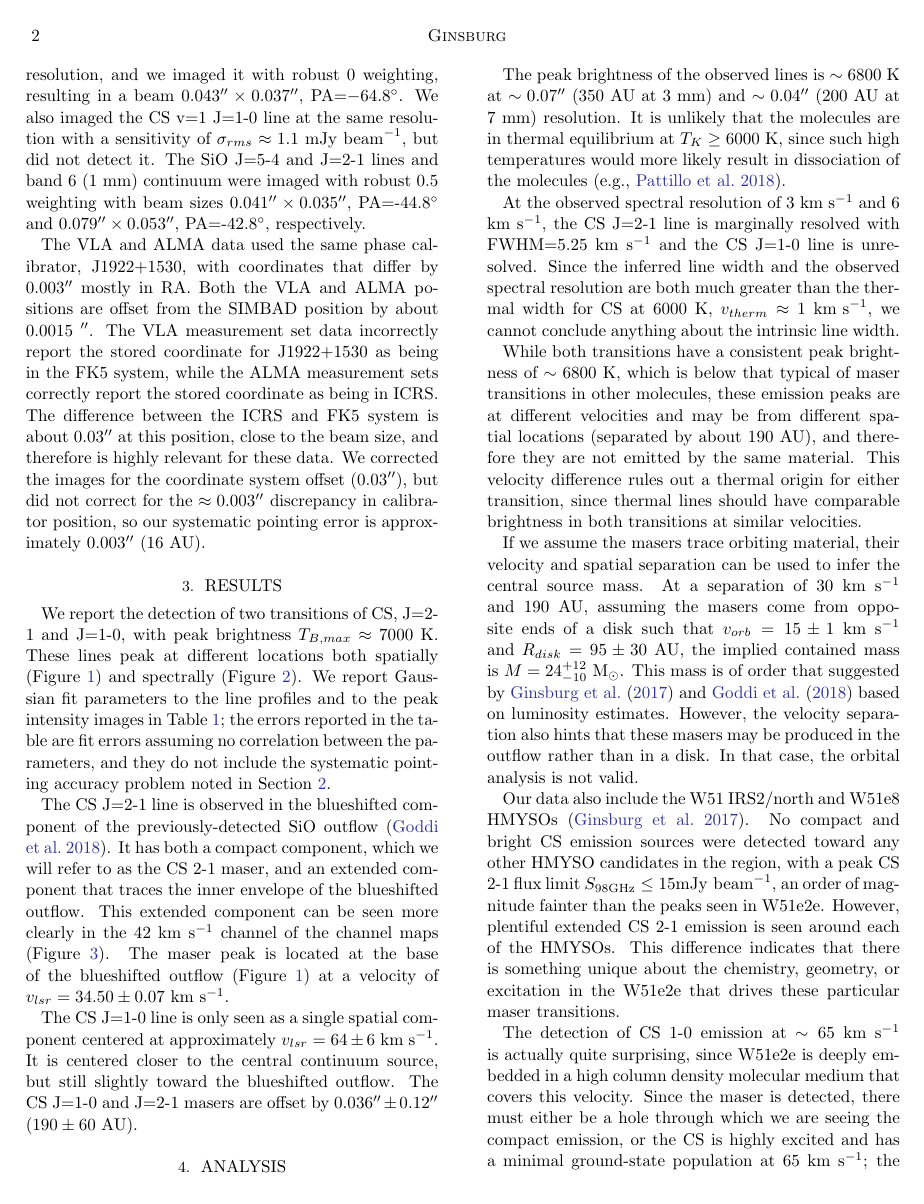
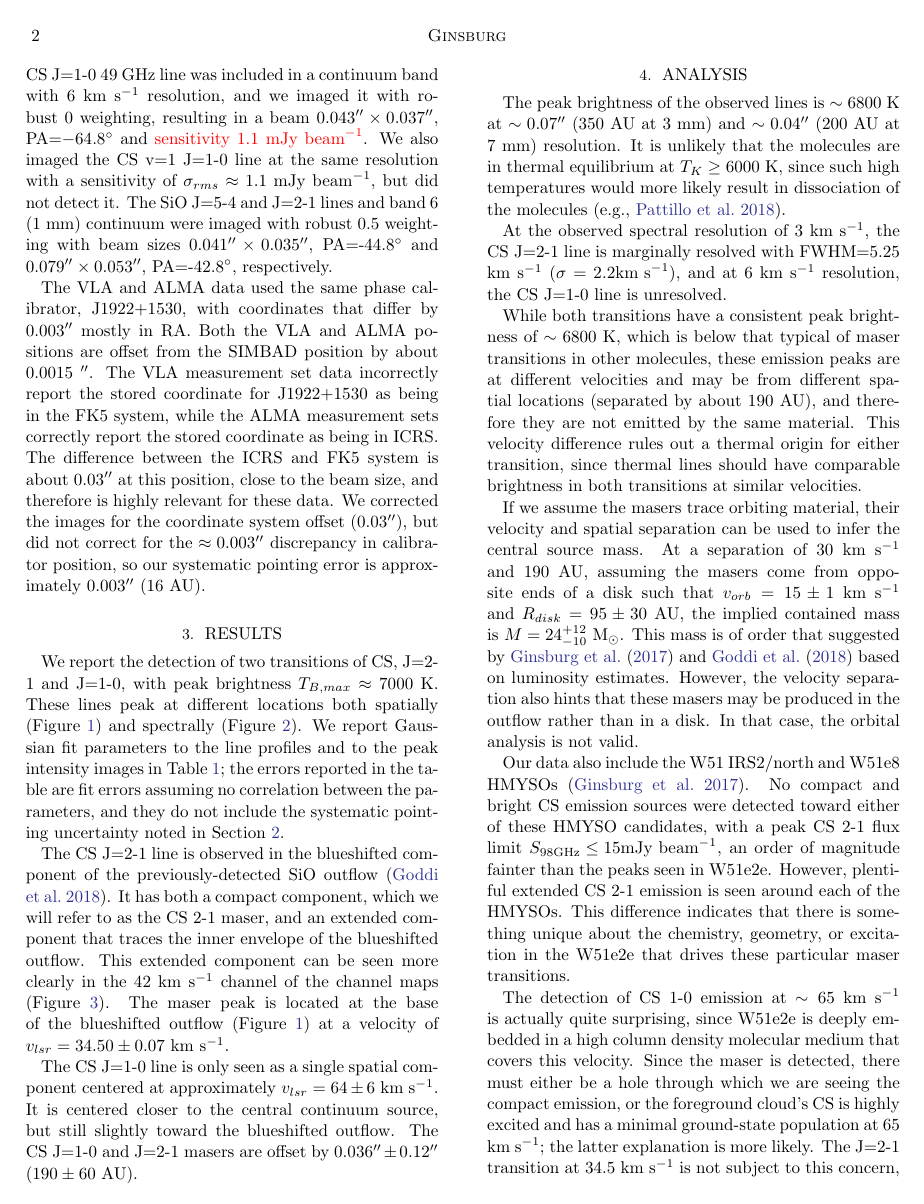
Before and after one commit to keflavich/w51csmasers, a LaTeX paper (cs_maser.tex): page 2 of 6. Compiled offline with pdfLaTeX.

Commit message:
fixes.  OMG.

```diff
--- a/cs_maser.tex
+++ b/cs_maser.tex
@@ -1,5 +1,6 @@
 \documentclass[twocolumn]{aastex62}
 \input{preface}
+\newcommand{\florida}{\affiliation{\it{Department of Astronomy, University of Florida, PO Box 112055, USA}}}
 \newcommand{\nraojansky}{\affiliation{\it{Jansky fellow of the National Radio Astronomy Observatory, Socorro, NM 87801 USA }}}
 \newcommand{\radboud}{\affiliation{\it{Department of Astrophysics/IMAPP, Radboud University Nijmegen, PO Box 9010, 6500 GL Nijmegen, the Netherlands}}}
 \newcommand{\allegro}{\affiliation{\it{ALLEGRO/Leiden Observatory, Leiden University, PO Box 9513, 2300 RA Leiden, the Netherlands}}}
@@ -157,10 +161,11 @@ channels, resulting in a beam $0.067\arcsec\times0.043\arcsec$, PA=$-44.5^\circ$
 49 GHz line was included in a continuum band with 6 \kms resolution, and we
 imaged it with robust 0 weighting, resulting in a beam
-$0.043\arcsec\times0.037\arcsec$, PA=$-64.8^\circ$.  We also imaged the CS v=1 J=1-0 line
+$0.043\arcsec\times0.037\arcsec$, PA=$-64.8^\circ$ and {\textcolor{red}{sensitivity 1.1 mJy \perbeam}}.  We also imaged the CS v=1 J=1-0 line
 at the same resolution with a sensitivity of $\sigma_{rms} \approx 1.1$ mJy \perbeam,
 but did not detect it.
 The SiO J=5-4 and J=2-1 lines and band 6 (1 mm) continuum were imaged with
-robust 0.5 weighting with beam sizes $0.041\arcsec\times0.035\arcsec$, PA=-44.8$^\circ$ and $0.079\arcsec\times0.053\arcsec$, PA=-42.8$^\circ$,
+robust 0.5 weighting with beam sizes $0.041\arcsec\times0.035\arcsec$,
+PA=-44.8$^\circ$ and $0.079\arcsec\times0.053\arcsec$, PA=-42.8$^\circ$,
 respectively.
 
 The VLA and ALMA data used the same phase calibrator, J1922+1530, with coordinates
@@ -199,7 +204,7 @@ These lines peak at different locations both spatially (Figure
 We report Gaussian fit parameters to the line profiles and to the peak intensity
 images in Table \ref{tab:linepars}; the errors reported in the table are fit
 errors assuming no correlation between the parameters, and they do not include
-the systematic pointing accuracy problem noted in Section \ref{sec:observations}.
+the systematic pointing uncertainty noted in Section \ref{sec:observations}.
 
 The CS J=2-1 line is observed in the blueshifted component of the
 previously-detected SiO outflow \citep{Goddi2018a}.
@@ -266,11 +271,12 @@ temperatures would more likely result in dissociation of the molecules
 \citep[e.g.,][]{Pattillo2018a}.
 %TODO: check that it would actually dissociate
 
-At the observed spectral resolution of 3 \kms and 6 \kms, the CS J=2-1 line is
-marginally resolved with FWHM=5.25 \kms and the CS J=1-0 line is unresolved.
-Since the inferred line width and the observed spectral resolution are both
-much greater than the thermal width for CS at 6000 K, $v_{therm}\approx1~\kms$,
-we cannot conclude anything about the intrinsic line width.
+At the observed spectral resolution of 3 \kms, the CS J=2-1 line is marginally
+resolved with FWHM=5.25 \kms ($\sigma=2.2 \kms$), and at 6 \kms resolution, the
+CS J=1-0 line is unresolved.
+% The measured line width and the observed spectral resolution are both
+% much greater than the thermal width for CS at 6000 K, $v_{therm}\approx1~\kms$.
+%we cannot conclude anything about the intrinsic line width.
 
 While both transitions have a consistent peak brightness of $\sim6800$ K,
 which is below that typical of maser transitions in other molecules, these
@@ -294,15 +300,15 @@ is not valid.
 
 Our data also include the W51 IRS2/north and W51e8 HMYSOs
 \citep{Ginsburg2017a}.  No compact and bright CS emission sources were detected
-toward any other HMYSO candidates in the region, with a peak CS 2-1 flux limit
-${S_{98 \mathrm{GHz}} \leq 15 \mathrm{mJy~\perbeam}}$, an order of magnitude
-fainter than the peaks seen in W51e2e.  However, plentiful extended CS 2-1
-emission is seen around each of the HMYSOs.  This difference indicates that
-there is something unique about the chemistry, geometry, or excitation in the
-W51e2e that drives these particular maser transitions.
+toward either of these HMYSO candidates, with a peak CS 2-1 flux limit ${S_{98
+\mathrm{GHz}} \leq 15 \mathrm{mJy~\perbeam}}$, an order of magnitude fainter
+than the peaks seen in W51e2e.  However, plentiful extended CS 2-1 emission is
+seen around each of the HMYSOs.  This difference indicates that there is
+something unique about the chemistry, geometry, or excitation in the W51e2e
+that drives these particular maser transitions.
 
 The detection of CS 1-0 emission at $\sim65$ \kms is actually quite surprising,
 since W51e2e is deeply embedded in a high column density molecular medium that
 covers this velocity.  Since the maser is detected, there must either be a hole
-through which we are seeing the compact emission, or the CS is highly excited
-and has a minimal ground-state population at 65 \kms; the latter explanation is
+through which we are seeing the compact emission, or the foreground cloud's CS
+is highly excited and has a minimal ground-state population at 65 \kms; the
```
Also changed, not shown: figures/CS1-0_maser_JyandK.pdf, figures/CS2-1_maser_JyandK.pdf, figures/CS_maser_channel_maps.pdf, figures/W51e2e_sio_outflow_with_CS_contours.pdf, cs_maser.tex (62 more changed lines).
